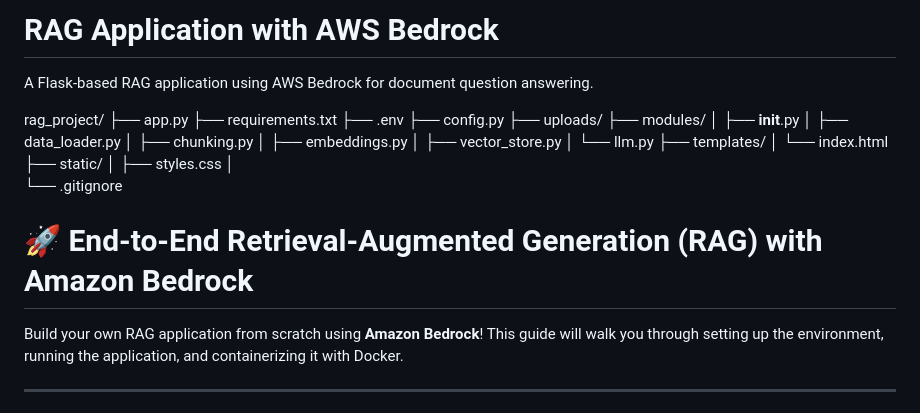
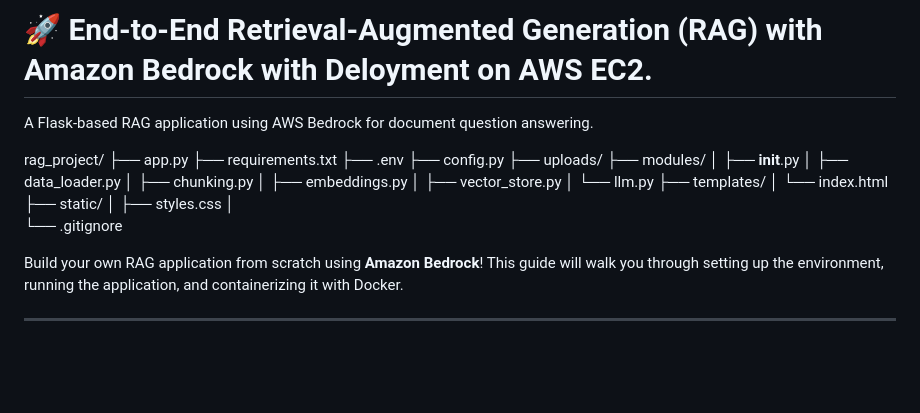
Before and after one commit to prasadsdd/RAG, a Markdown page: README.md, the part around the change. GitHub-like rendering; blank space fills up the shorter version.

```diff
--- a/README.md
+++ b/README.md
@@ -1,4 +1,4 @@
-# RAG Application with AWS Bedrock
+# 🚀 End-to-End Retrieval-Augmented Generation (RAG) with Amazon Bedrock with Deloyment on AWS EC2.
 
 A Flask-based RAG application using AWS Bedrock for document question answering.
 
@@ -22,7 +22,7 @@ rag_project/
 │
 └── .gitignore
 
-# 🚀 End-to-End Retrieval-Augmented Generation (RAG) with Amazon Bedrock
+
 
 Build your own RAG application from scratch using **Amazon Bedrock**! This guide will walk you through setting up the environment, running the application, and containerizing it with Docker.
 
```
